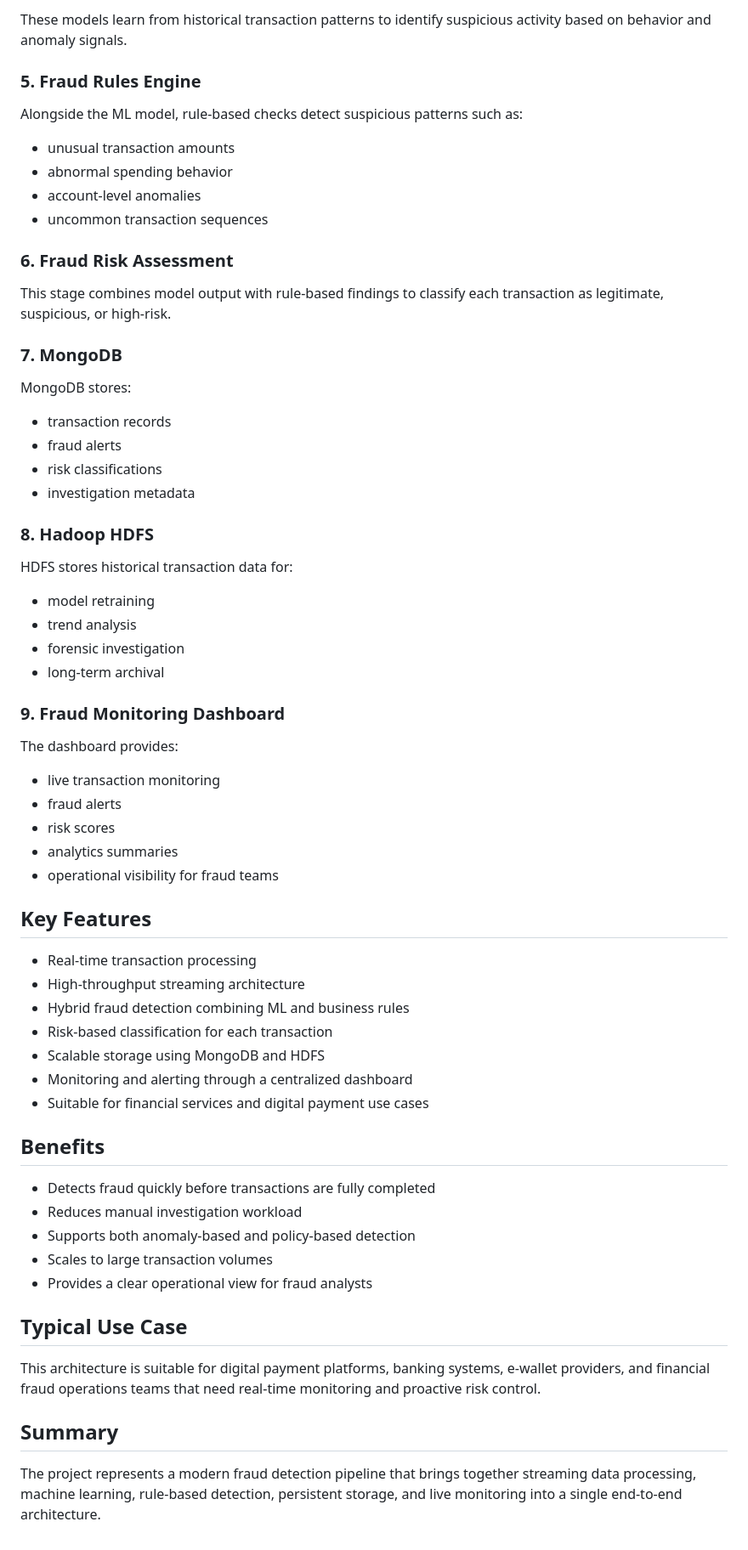
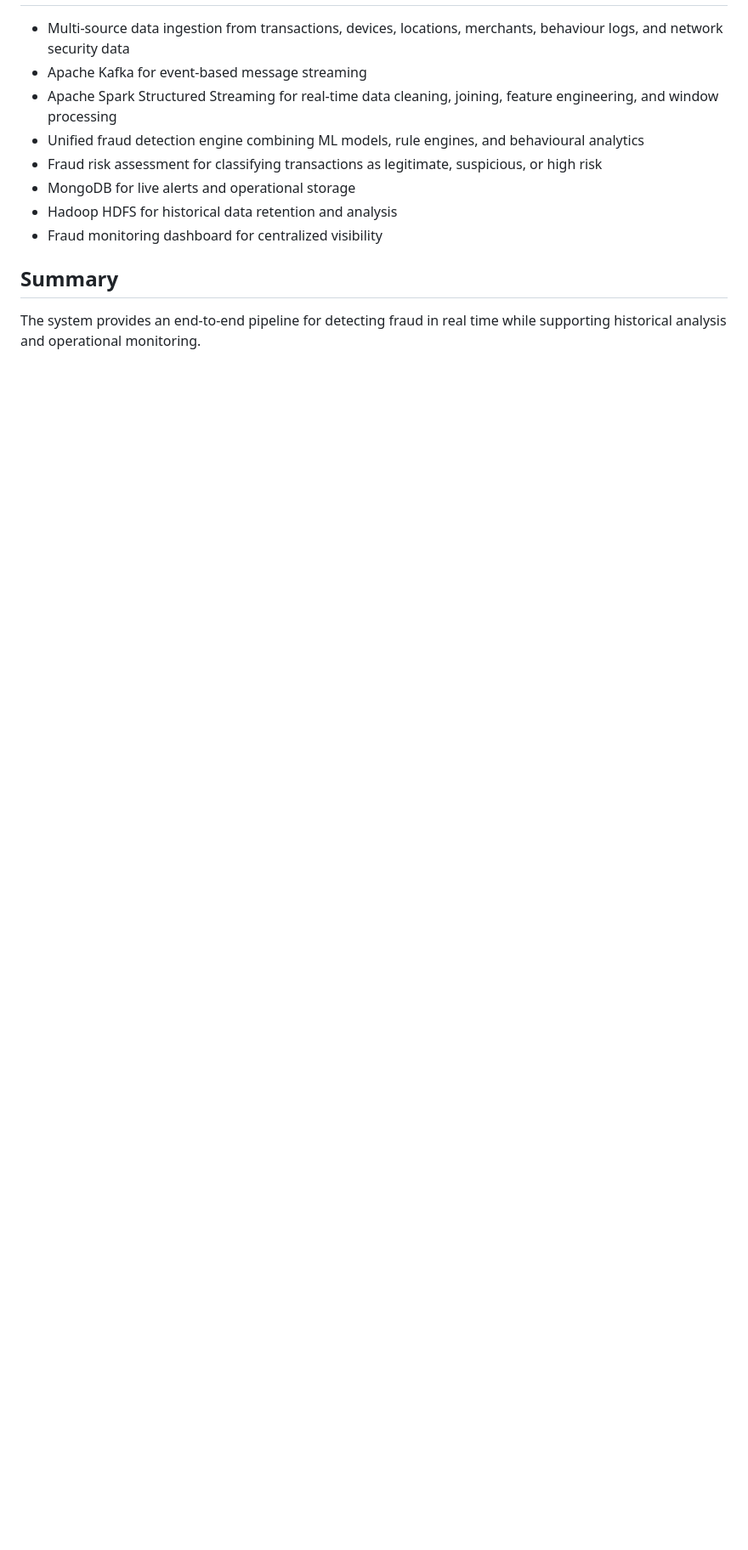
Before and after one commit to yashascoding/Real_time_fraud_detector, a Markdown page: Readme.md, the part around one of its changes. Shown at 85% size. Rendered like a GitHub page; blank space fills up the shorter version.

```diff
--- a/Readme.md
+++ b/Readme.md
@@ -72,59 +13,12 @@ The fraud detection model uses supervised learning techniques such as:
-These models learn from historical transaction patterns to identify suspicious activity based on behavior and anomaly signals.
-
-### 5. Fraud Rules Engine
-Alongside the ML model, rule-based checks detect suspicious patterns such as:
-- unusual transaction amounts
-- abnormal spending behavior
-- account-level anomalies
-- uncommon transaction sequences
-
-### 6. Fraud Risk Assessment
-This stage combines model output with rule-based findings to classify each transaction as legitimate, suspicious, or high-risk.
-
-### 7. MongoDB
-MongoDB stores:
-- transaction records
-- fraud alerts
-- risk classifications
-- investigation metadata
-
-### 8. Hadoop HDFS
-HDFS stores historical transaction data for:
-- model retraining
-- trend analysis
-- forensic investigation
-- long-term archival
-
-### 9. Fraud Monitoring Dashboard
-The dashboard provides:
-- live transaction monitoring
-- fraud alerts
-- risk scores
-- analytics summaries
-- operational visibility for fraud teams
-
-## Key Features
-
-- Real-time transaction processing
-- High-throughput streaming architecture
-- Hybrid fraud detection combining ML and business rules
-- Risk-based classification for each transaction
-- Scalable storage using MongoDB and HDFS
-- Monitoring and alerting through a centralized dashboard
-- Suitable for financial services and digital payment use cases
-
-## Benefits
-
-- Detects fraud quickly before transactions are fully completed
-- Reduces manual investigation workload
-- Supports both anomaly-based and policy-based detection
-- Scales to large transaction volumes
-- Provides a clear operational view for fraud analysts
-
-## Typical Use Case
-
-This architecture is suitable for digital payment platforms, banking systems, e-wallet providers, and financial fraud operations teams that need real-time monitoring and proactive risk control.
+- Multi-source data ingestion from transactions, devices, locations, merchants, behaviour logs, and network security data
+- Apache Kafka for event-based message streaming
+- Apache Spark Structured Streaming for real-time data cleaning, joining, feature engineering, and window processing
+- Unified fraud detection engine combining ML models, rule engines, and behavioural analytics
+- Fraud risk assessment for classifying transactions as legitimate, suspicious, or high risk
+- MongoDB for live alerts and operational storage
+- Hadoop HDFS for historical data retention and analysis
+- Fraud monitoring dashboard for centralized visibility
 
 ## Summary
 
-The project represents a modern fraud detection pipeline that brings together streaming data processing, machine learning, rule-based detection, persistent storage, and live monitoring into a single end-to-end architecture.
+The system provides an end-to-end pipeline for detecting fraud in real time while supporting historical analysis and operational monitoring.
```
Also changed, not shown: other parts of Readme.md (+5 -64 lines), WhatsApp Image 2026-11-02 at 9.46.19 PM.jpeg (deleted), architecture.png (added).
